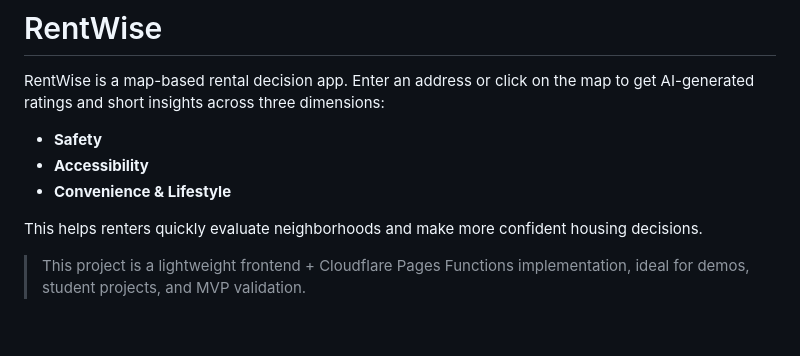
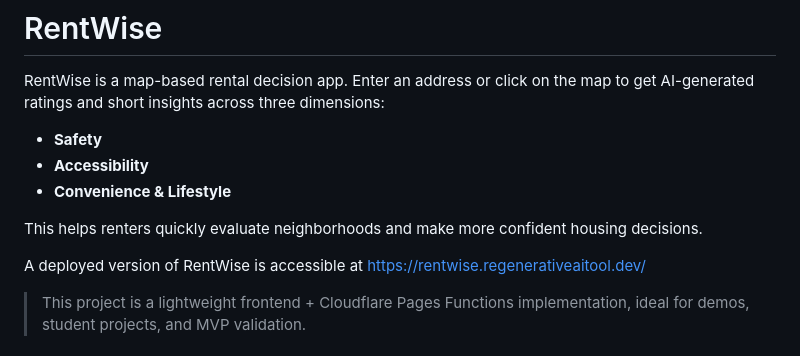
Before and after one commit to Stellaluciano/RentWise, a Markdown page: README.md, the part around the change. Drawn GitHub-style; blank space fills up the shorter version.

Commit message:
Update README with deployed link and project details
Added link to deployed version and clarified project purpose.

```diff
--- a/README.md
+++ b/README.md
@@ -7,6 +7,8 @@ RentWise is a map-based rental decision app. Enter an address or click on the ma
 - **Convenience & Lifestyle**
 
 This helps renters quickly evaluate neighborhoods and make more confident housing decisions.
+
+A deployed version of RentWise is accessible at https://rentwise.regenerativeaitool.dev/
 
 > This project is a lightweight frontend + Cloudflare Pages Functions implementation, ideal for demos, student projects, and MVP validation.
 
```
